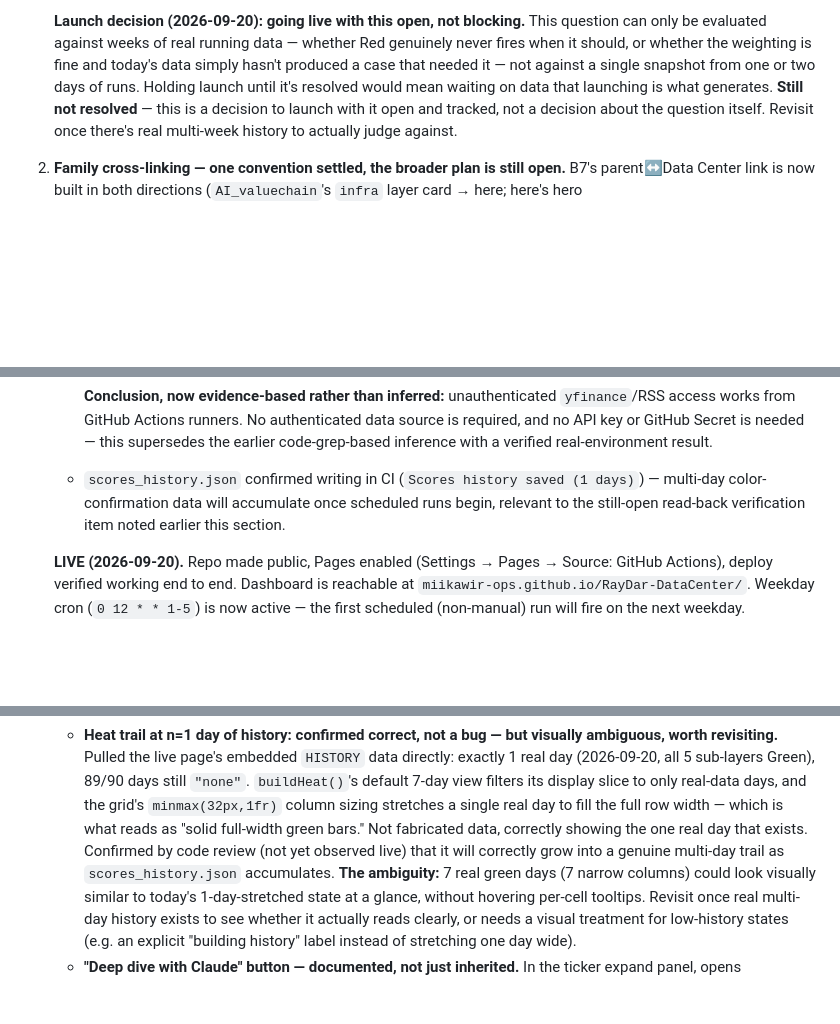
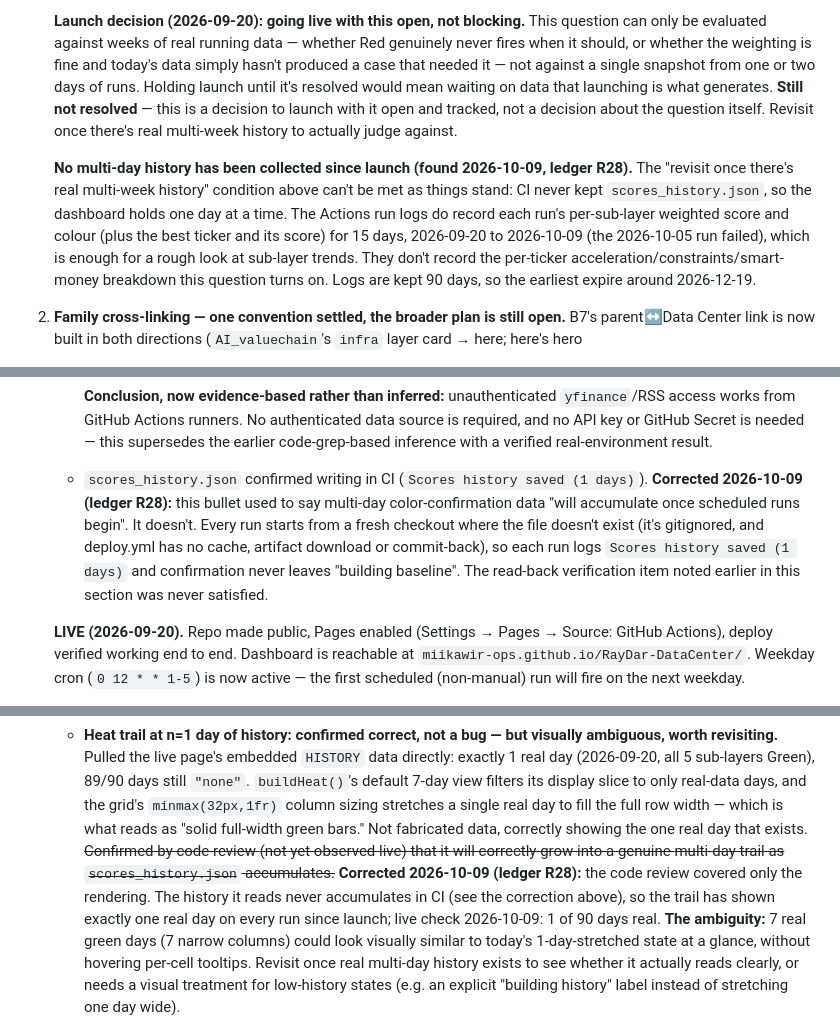
Before and after one commit to miikawir-ops/RayDar-DataCenter, a Markdown page: PLAN.md, 3 parts joined by grey strips. Drawn GitHub-style; blank space fills up the shorter version.

Commit message:
docs: correct PLAN.md on score history (it has never accumulated in CI); log R28, R29
Co-Authored-By: Claude Opus 5.5 <noreply@anthropic.com>

```diff
--- a/PLAN.md
+++ b/PLAN.md
@@ -313,6 +313,18 @@ findings don't get lost, not because a fix or a direction has been agreed.
    about the question itself. Revisit once there's real multi-week
    history to actually judge against.
 
+   **No multi-day history has been collected since launch (found
+   2026-10-09, ledger R28).** The "revisit once there's real multi-week
+   history" condition above can't be met as things stand: CI never kept
+   `scores_history.json`, so the dashboard holds one day at a time. The
+   Actions run logs do record each run's per-sub-layer weighted score
+   and colour (plus the best ticker and its score) for 15 days,
+   2026-09-20 to 2026-10-09 (the 2026-10-05 run failed), which is enough
+   for a rough look at sub-layer trends. They don't record the
+   per-ticker acceleration/constraints/smart-money breakdown this
+   question turns on. Logs are kept 90 days, so the earliest expire
+   around 2026-12-19.
+
 2. **Family cross-linking — one convention settled, the broader plan is
    still open.** B7's parent↔Data Center link is now built in both
    directions (`AI_valuechain`'s `infra` layer card → here; here's hero
@@ -539,9 +551,14 @@ findings don't get lost, not because a fix or a direction has been agreed.
      or GitHub Secret is needed — this supersedes the earlier
      code-grep-based inference with a verified real-environment result.
    - `scores_history.json` confirmed writing in CI (`Scores history
-     saved (1 days)`) — multi-day color-confirmation data will
-     accumulate once scheduled runs begin, relevant to the still-open
-     read-back verification item noted earlier this section.
+     saved (1 days)`). **Corrected 2026-10-09 (ledger R28):** this
+     bullet used to say multi-day color-confirmation data "will
+     accumulate once scheduled runs begin". It doesn't. Every run starts
+     from a fresh checkout where the file doesn't exist (it's gitignored,
+     and deploy.yml has no cache, artifact download or commit-back), so
+     each run logs `Scores history saved (1 days)` and confirmation never
+     leaves "building baseline". The read-back verification item noted
+     earlier in this section was never satisfied.
 
    **LIVE (2026-09-20).** Repo made public, Pages enabled (Settings →
    Pages → Source: GitHub Actions), deploy verified working end to end.
@@ -586,9 +603,14 @@ findings don't get lost, not because a fix or a direction has been agreed.
      days, and the grid's `minmax(32px,1fr)` column sizing stretches a
      single real day to fill the full row width — which is what reads
      as "solid full-width green bars." Not fabricated data, correctly
-     showing the one real day that exists. Confirmed by code review
+     showing the one real day that exists. ~~Confirmed by code review
      (not yet observed live) that it will correctly grow into a genuine
-     multi-day trail as `scores_history.json` accumulates. **The
+     multi-day trail as `scores_history.json` accumulates.~~ **Corrected
+     2026-10-09 (ledger R28):** the code review covered only the
+     rendering. The history it reads never accumulates in CI (see the
+     correction above), so the trail has shown exactly one real day on
+     every run since launch; live check 2026-10-09: 1 of 90 days real.
+     **The
      ambiguity:** 7 real green days (7 narrow columns) could look
      visually similar to today's 1-day-stretched state at a glance,
      without hovering per-cell tooltips. Revisit once real multi-day
```
Also changed, not shown: other parts of PLAN.md (+2 -0 lines).
